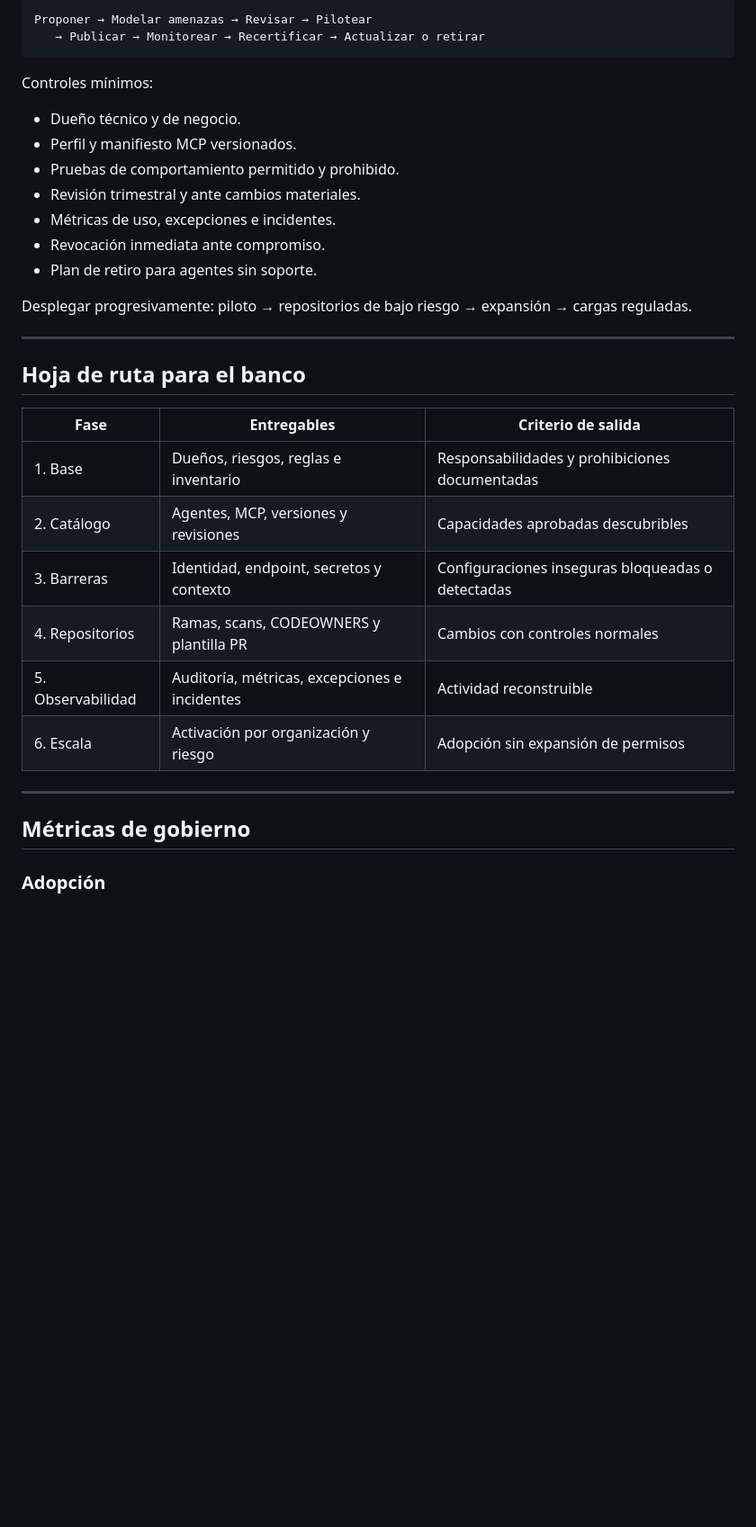
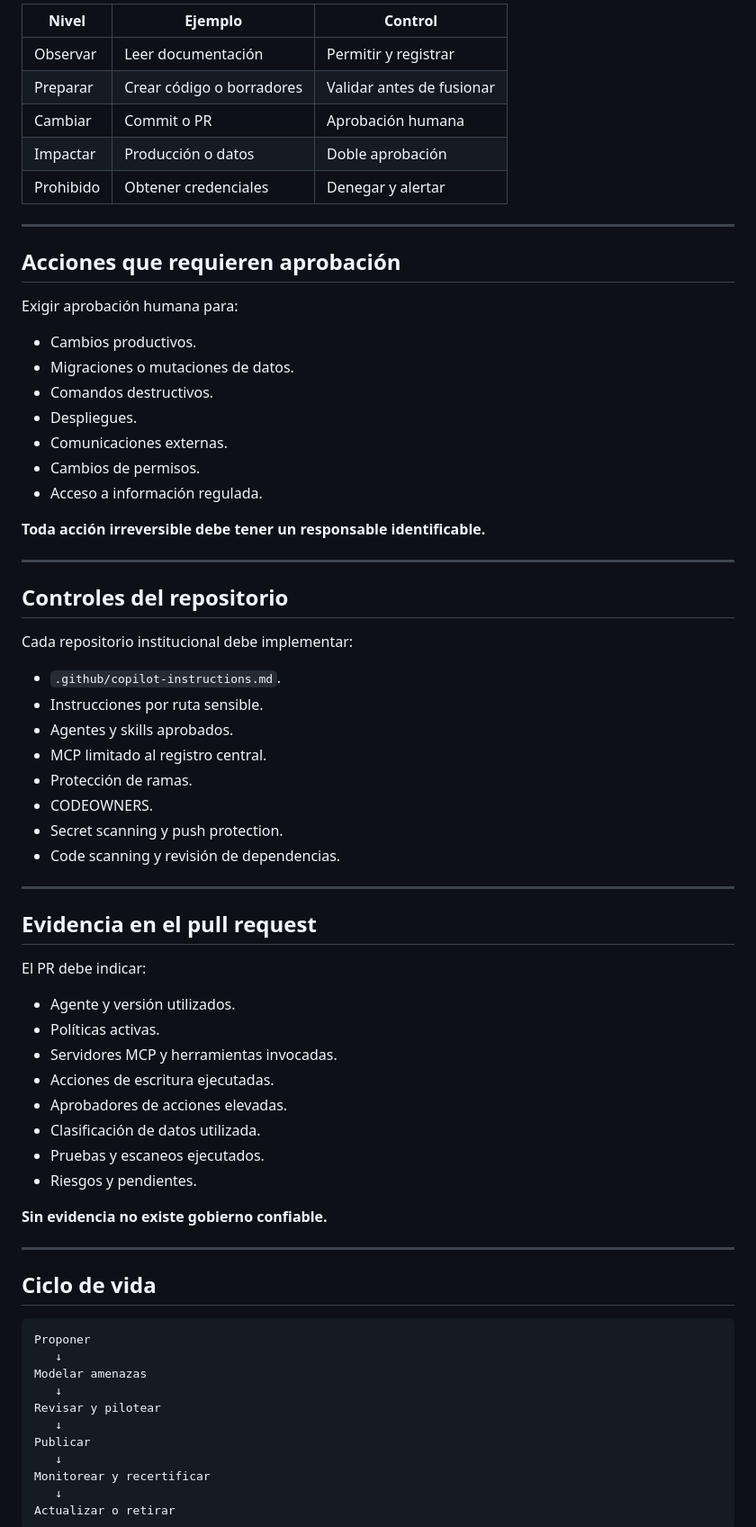
Before and after one commit to whsalazar-org/banco-chile-demo, a Markdown page: docs/presentations/agentes-locales-seguros-centralizados-es.md, the part around one of its changes. Shown at 90% size. Drawn GitHub-style; blank space fills up the shorter version.

````diff
--- a/docs/presentations/agentes-locales-seguros-centralizados-es.md
+++ b/docs/presentations/agentes-locales-seguros-centralizados-es.md
@@ -219,36 +179,75 @@ El PR debe responder:
 
-```text
-Proponer → Modelar amenazas → Revisar → Pilotear
-   → Publicar → Monitorear → Recertificar → Actualizar o retirar
-```
-
-Controles mínimos:
-
-- Dueño técnico y de negocio.
-- Perfil y manifiesto MCP versionados.
-- Pruebas de comportamiento permitido y prohibido.
-- Revisión trimestral y ante cambios materiales.
-- Métricas de uso, excepciones e incidentes.
-- Revocación inmediata ante compromiso.
-- Plan de retiro para agentes sin soporte.
-
-Desplegar progresivamente: piloto → repositorios de bajo riesgo → expansión → cargas reguladas.
+| Nivel | Ejemplo | Control |
+| --- | --- | --- |
+| Observar | Leer documentación | Permitir y registrar |
+| Preparar | Crear código o borradores | Validar antes de fusionar |
+| Cambiar | Commit o PR | Aprobación humana |
+| Impactar | Producción o datos | Doble aprobación |
+| Prohibido | Obtener credenciales | Denegar y alertar |
 
 ---
 
-## Hoja de ruta para el banco
+## Acciones que requieren aprobación
 
-| Fase | Entregables | Criterio de salida |
-| --- | --- | --- |
-| 1. Base | Dueños, riesgos, reglas e inventario | Responsabilidades y prohibiciones documentadas |
-| 2. Catálogo | Agentes, MCP, versiones y revisiones | Capacidades aprobadas descubribles |
-| 3. Barreras | Identidad, endpoint, secretos y contexto | Configuraciones inseguras bloqueadas o detectadas |
-| 4. Repositorios | Ramas, scans, CODEOWNERS y plantilla PR | Cambios con controles normales |
-| 5. Observabilidad | Auditoría, métricas, excepciones e incidentes | Actividad reconstruible |
-| 6. Escala | Activación por organización y riesgo | Adopción sin expansión de permisos |
+Exigir aprobación humana para:
+
+- Cambios productivos.
+- Migraciones o mutaciones de datos.
+- Comandos destructivos.
+- Despliegues.
+- Comunicaciones externas.
+- Cambios de permisos.
+- Acceso a información regulada.
+
+**Toda acción irreversible debe tener un responsable identificable.**
 
 ---
 
-## Métricas de gobierno
+## Controles del repositorio
 
-### Adopción
+Cada repositorio institucional debe implementar:
+
+- `.github/copilot-instructions.md`.
+- Instrucciones por ruta sensible.
+- Agentes y skills aprobados.
+- MCP limitado al registro central.
+- Protección de ramas.
+- CODEOWNERS.
+- Secret scanning y push protection.
+- Code scanning y revisión de dependencias.
+
+---
+
+## Evidencia en el pull request
+
+El PR debe indicar:
+
+- Agente y versión utilizados.
+- Políticas activas.
+- Servidores MCP y herramientas invocadas.
+- Acciones de escritura ejecutadas.
+- Aprobadores de acciones elevadas.
+- Clasificación de datos utilizada.
+- Pruebas y escaneos ejecutados.
+- Riesgos y pendientes.
+
+**Sin evidencia no existe gobierno confiable.**
+
+---
+
+## Ciclo de vida
+
+```text
+Proponer
+   ↓
+Modelar amenazas
+   ↓
+Revisar y pilotear
+   ↓
+Publicar
+   ↓
+Monitorear y recertificar
+   ↓
+Actualizar o retirar
+```
+
````
Also changed, not shown: other parts of docs/presentations/agentes-locales-seguros-centralizados-es.md (+161 -176 lines).
